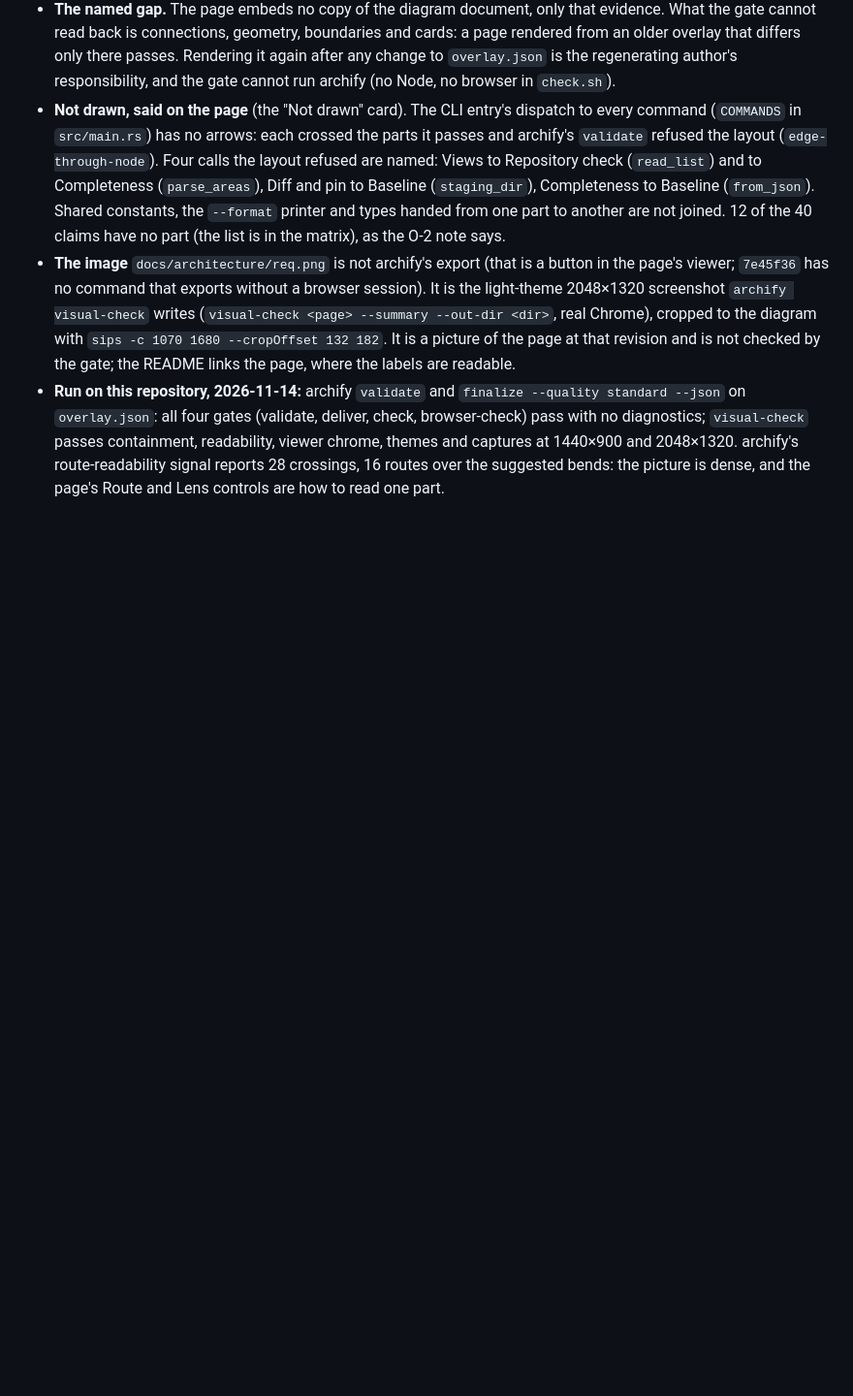
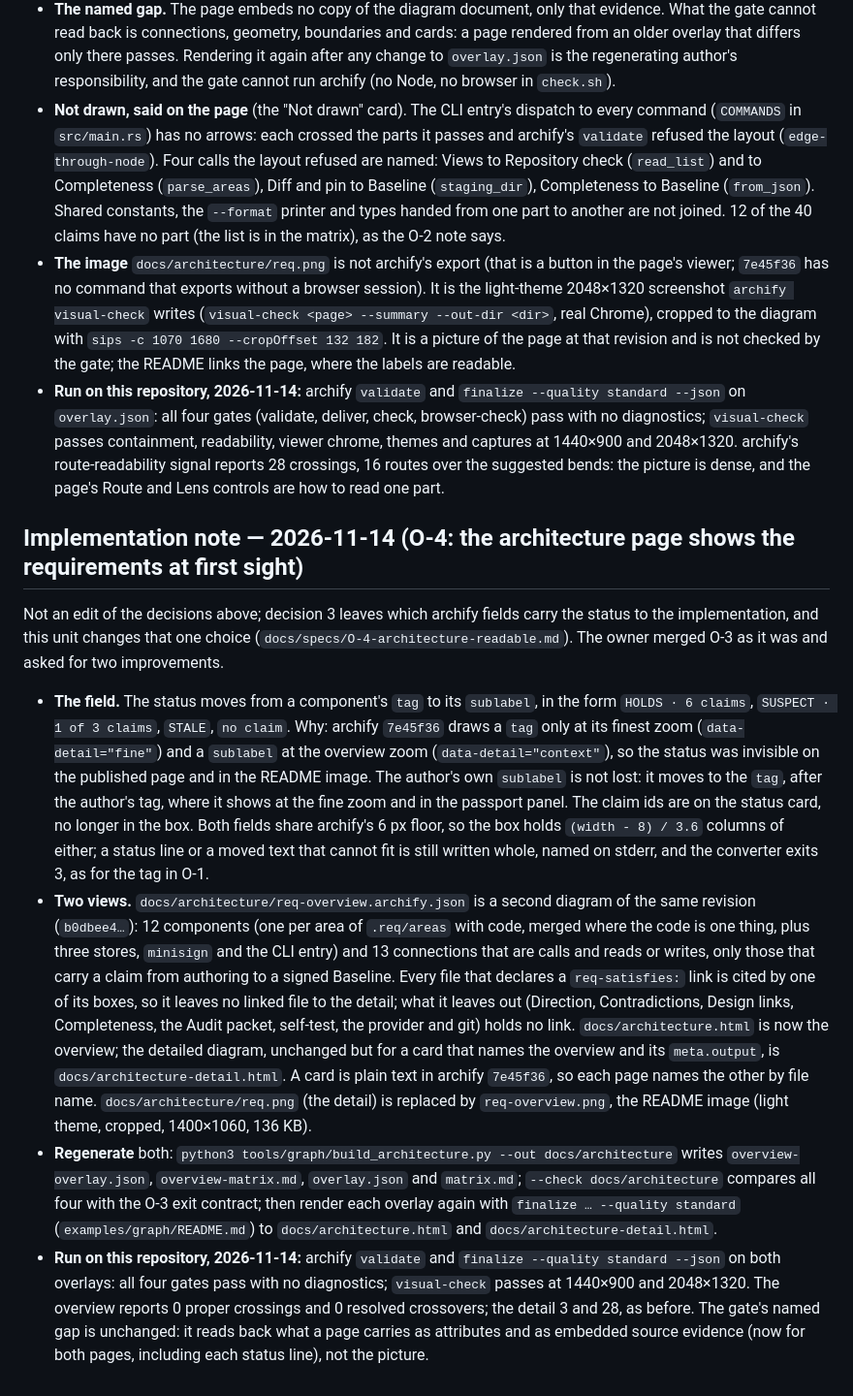
Before and after one commit to autox-my/req, a Markdown page: docs/adr/0052-an-architecture-diagram-shows-the-claims-its-components-satisfy.md, the part around the change. Shown at 97% size. GitHub-like rendering; blank space fills up the shorter version.

```diff
--- a/docs/adr/0052-an-architecture-diagram-shows-the-claims-its-components-satisfy.md
+++ b/docs/adr/0052-an-architecture-diagram-shows-the-claims-its-components-satisfy.md
@@ -234,3 +234,34 @@ Not an edit of the decisions above; decision 7 step 3 (`docs/specs/O-3-architect
   gates (validate, deliver, check, browser-check) pass with no diagnostics; `visual-check` passes containment, readability,
   viewer chrome, themes and captures at 1440×900 and 2048×1320. archify's route-readability signal reports 28 crossings, 16
   routes over the suggested bends: the picture is dense, and the page's Route and Lens controls are how to read one part.
+
+## Implementation note — 2026-11-14 (O-4: the architecture page shows the requirements at first sight)
+
+Not an edit of the decisions above; decision 3 leaves which archify fields carry the status to the implementation, and this
+unit changes that one choice (`docs/specs/O-4-architecture-readable.md`). The owner merged O-3 as it was and asked for two
+improvements.
+
+- **The field.** The status moves from a component's `tag` to its `sublabel`, in the form `HOLDS · 6 claims`,
+  `SUSPECT · 1 of 3 claims`, `STALE`, `no claim`. Why: archify `7e45f36` draws a `tag` only at its finest zoom
+  (`data-detail="fine"`) and a `sublabel` at the overview zoom (`data-detail="context"`), so the status was invisible on the
+  published page and in the README image. The author's own `sublabel` is not lost: it moves to the `tag`, after the author's tag,
+  where it shows at the fine zoom and in the passport panel. The claim ids are on the status card, no longer in the box. Both
+  fields share archify's 6 px floor, so the box holds `(width - 8) / 3.6` columns of either; a status line or a moved text
+  that cannot fit is still written whole, named on stderr, and the converter exits 3, as for the tag in O-1.
+- **Two views.** `docs/architecture/req-overview.archify.json` is a second diagram of the same revision (`b0dbee4…`): 12
+  components (one per area of `.req/areas` with code, merged where the code is one thing, plus three stores, `minisign` and
+  the CLI entry) and 13 connections that are calls and reads or writes, only those that carry a claim from authoring to a
+  signed Baseline. Every file that declares a `req-satisfies:` link is cited by one of its boxes, so it leaves no linked file
+  to the detail; what it leaves out (Direction, Contradictions, Design links, Completeness, the Audit packet, self-test,
+  the provider and git) holds no link. `docs/architecture.html` is now the overview; the detailed diagram, unchanged but for
+  a card that names the overview and its `meta.output`, is `docs/architecture-detail.html`. A card is plain text in archify
+  `7e45f36`, so each page names the other by file name. `docs/architecture/req.png` (the detail) is replaced by
+  `req-overview.png`, the README image (light theme, cropped, 1400×1060, 136 KB).
+- **Regenerate** both: `python3 tools/graph/build_architecture.py --out docs/architecture` writes `overview-overlay.json`,
+  `overview-matrix.md`, `overlay.json` and `matrix.md`; `--check docs/architecture` compares all four with the O-3 exit
+  contract; then render each overlay again with `finalize … --quality standard` (`examples/graph/README.md`) to
+  `docs/architecture.html` and `docs/architecture-detail.html`.
+- **Run on this repository, 2026-11-14:** archify `validate` and `finalize --quality standard --json` on both overlays: all four
+  gates pass with no diagnostics; `visual-check` passes at 1440×900 and 2048×1320. The overview reports 0 proper crossings and
+  0 resolved crossovers; the detail 3 and 28, as before. The gate's named gap is unchanged: it reads back what a page carries
+  as attributes and as embedded source evidence (now for both pages, including each status line), not the picture.
```
Also changed, not shown: README.md (+8 -6 lines), docs/architecture/overview-matrix.md (added, +57 -0 lines), examples/graph/README.md (+9 -6 lines), docs/architecture/req-overview.png (added), docs/architecture/req.png (deleted), 10 other files.
